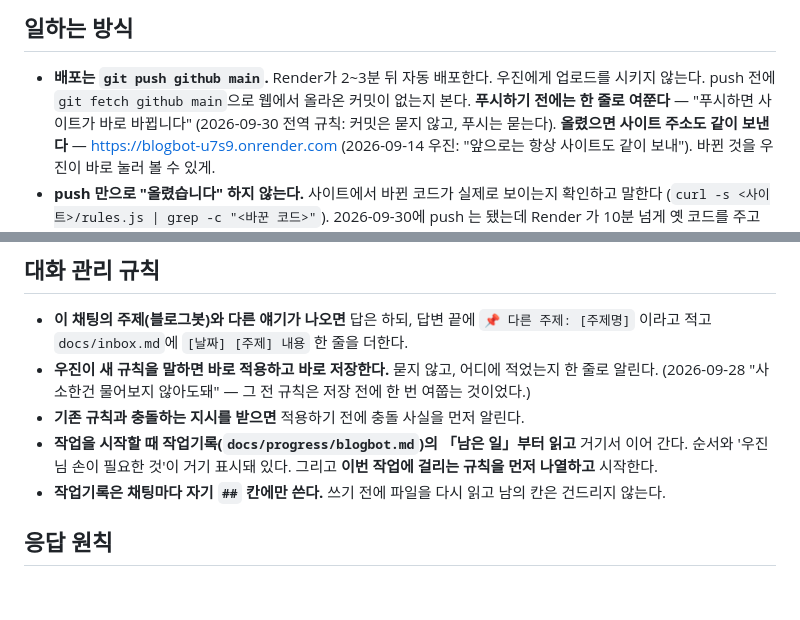
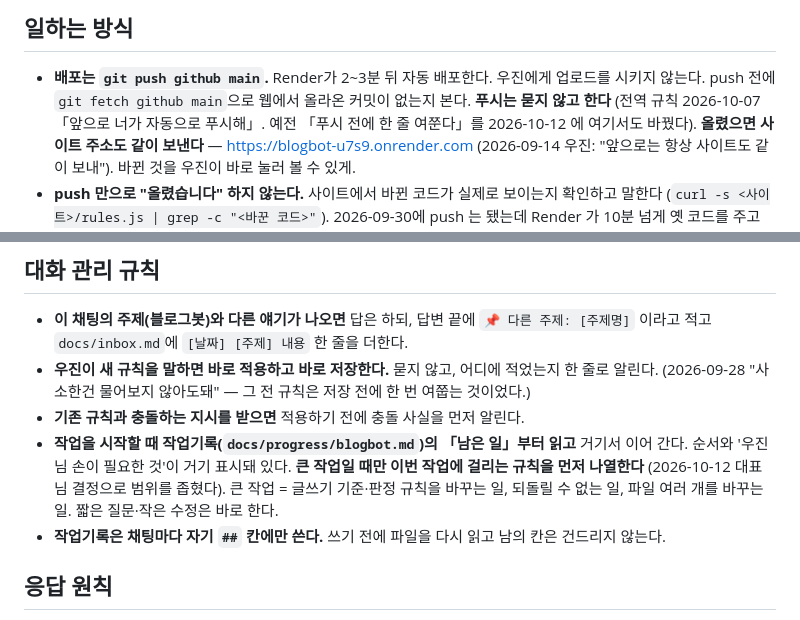
Before and after one commit to wjkim-ooss/blogbot, a Markdown page: CLAUDE.md, 2 parts joined by grey strips. GitHub-like rendering; blank space fills up the shorter version.

Commit message:
규칙: 푸시는 묻지 않는다(전역 10-07에 맞춤), 규칙 나열은 큰 작업에만
Co-Authored-By: Claude Opus 5.5 <noreply@anthropic.com>

```diff
--- a/CLAUDE.md
+++ b/CLAUDE.md
@@ -36,7 +36,7 @@
 
 - **배포는 `git push github main`.** Render가 2~3분 뒤 자동 배포한다. 우진에게 업로드를 시키지 않는다.
   push 전에 `git fetch github main`으로 웹에서 올라온 커밋이 없는지 본다.
-  **푸시하기 전에는 한 줄로 여쭌다** — "푸시하면 사이트가 바로 바뀝니다" (2026-09-30 전역 규칙: 커밋은 묻지 않고, 푸시는 묻는다).
+  **푸시는 묻지 않고 한다** (전역 규칙 2026-10-07 「앞으로 너가 자동으로 푸시해」. 예전 「푸시 전에 한 줄 여쭌다」를 2026-10-12 에 여기서도 바꿨다).
   **올렸으면 사이트 주소도 같이 보낸다** — https://blogbot-u7s9.onrender.com (2026-09-14 우진:
   "앞으로는 항상 사이트도 같이 보내"). 바뀐 것을 우진이 바로 눌러 볼 수 있게.
 - **push 만으로 "올렸습니다" 하지 않는다.** 사이트에서 바뀐 코드가 실제로 보이는지 확인하고 말한다
@@ -157,7 +157,8 @@
 - **기존 규칙과 충돌하는 지시를 받으면** 적용하기 전에 충돌 사실을 먼저 알린다.
 - **작업을 시작할 때 작업기록(`docs/progress/blogbot.md`)의 「남은 일」부터 읽고** 거기서 이어 간다.
   순서와 '우진님 손이 필요한 것'이 거기 표시돼 있다.
-  그리고 **이번 작업에 걸리는 규칙을 먼저 나열하고** 시작한다.
+  **큰 작업일 때만 이번 작업에 걸리는 규칙을 먼저 나열한다** (2026-10-12 대표님 결정으로 범위를 좁혔다).
+  큰 작업 = 글쓰기 기준·판정 규칙을 바꾸는 일, 되돌릴 수 없는 일, 파일 여러 개를 바꾸는 일. 짧은 질문·작은 수정은 바로 한다.
 - **작업기록은 채팅마다 자기 `##` 칸에만 쓴다.** 쓰기 전에 파일을 다시 읽고 남의 칸은 건드리지 않는다.
 
 ## 응답 원칙
```
